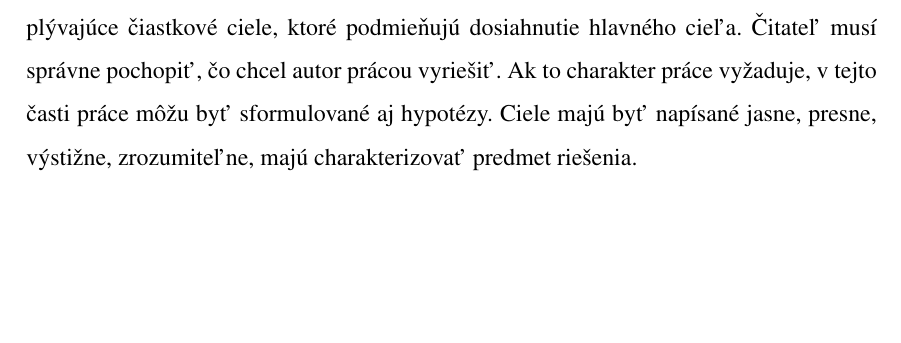
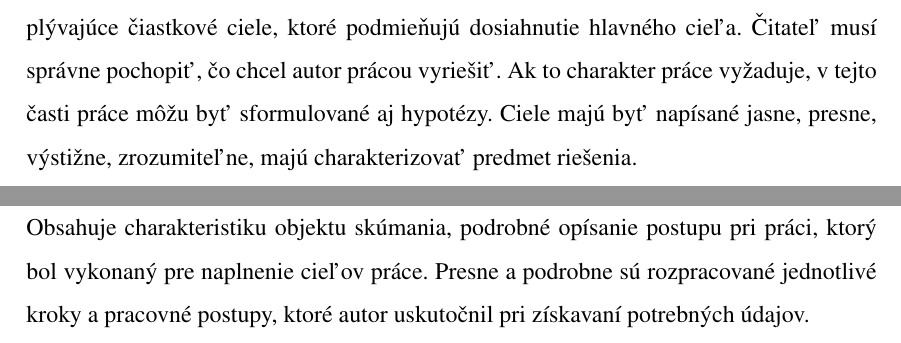
Before and after one commit to TekMike365/SOC-Latex_sablona, a LaTeX thesis (praca.tex, which reads kapitoly/material_a_metodika.tex): part of page 9 of 15 before the commit and two parts of pages 9 and 10 of 15 after it, the two joined at a grey line, cut so that both start at the same text, the shorter picture padded with empty space. Compiled offline with pdfLaTeX.

Commit message:
material a metodika

```diff
--- a/kapitoly/material_a_metodika.tex
+++ b/kapitoly/material_a_metodika.tex
@@ -2,4 +2,10 @@
 \graphicspath{{\subfix{../obrazky/}}}
 
 \begin{document}
+
+Obsahuje charakteristiku objektu skúmania, podrobné opísanie postupu pri práci,
+ktorý bol vykonaný pre naplnenie cieľov práce. Presne a podrobne sú rozpracované
+jednotlivé kroky a pracovné postupy, ktoré autor uskutočnil pri získavaní
+potrebných údajov.
+
 \end{document}
```
